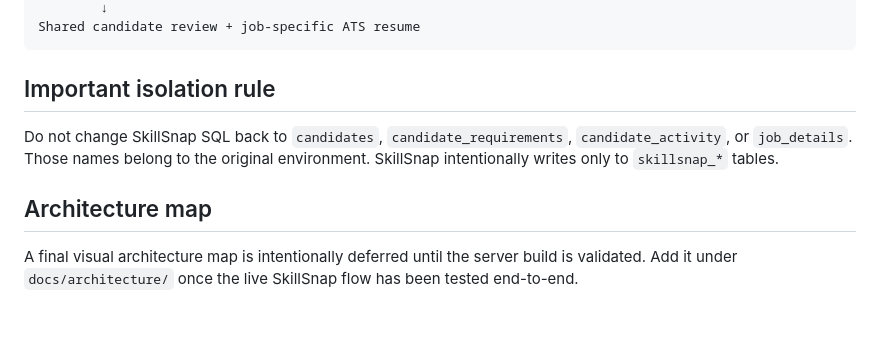
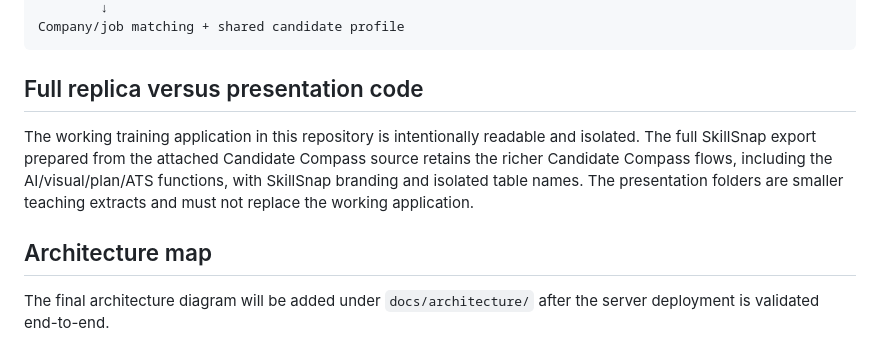
Before and after one commit to Hackveda/SkillSnap, a Markdown page: README.md, the part around one of its changes. Rendered like a GitHub page; blank space fills up the shorter version.

````diff
--- a/README.md
+++ b/README.md
@@ -75,11 +78,11 @@ Preparation prescription + company/job matching
         ↓
-Shared candidate review + job-specific ATS resume
+Company/job matching + shared candidate profile
 ```
 
-## Important isolation rule
+## Full replica versus presentation code
 
-Do not change SkillSnap SQL back to `candidates`, `candidate_requirements`, `candidate_activity`, or `job_details`. Those names belong to the original environment. SkillSnap intentionally writes only to `skillsnap_*` tables.
+The working training application in this repository is intentionally readable and isolated. The full SkillSnap export prepared from the attached Candidate Compass source retains the richer Candidate Compass flows, including the AI/visual/plan/ATS functions, with SkillSnap branding and isolated table names. The presentation folders are smaller teaching extracts and must not replace the working application.
 
 ## Architecture map
 
-A final visual architecture map is intentionally deferred until the server build is validated. Add it under `docs/architecture/` once the live SkillSnap flow has been tested end-to-end.
+The final architecture diagram will be added under `docs/architecture/` after the server deployment is validated end-to-end.
````
Also changed, not shown: other parts of README.md (+38 -35 lines).
